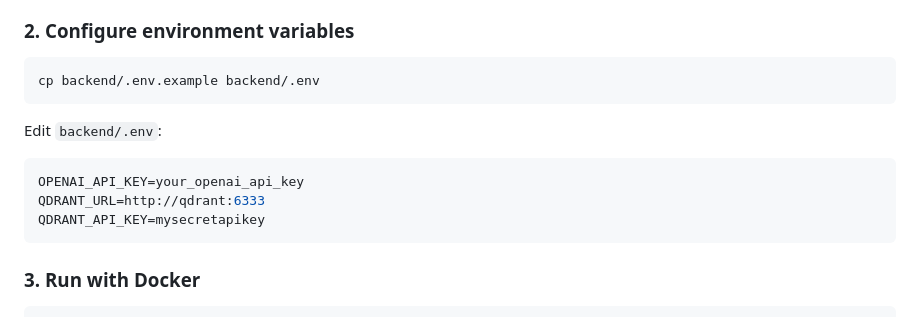
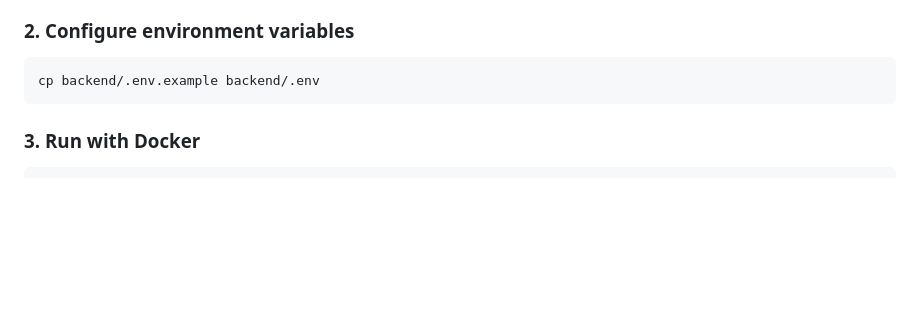
Before and after one commit to SURYA-S-A/shipment-intelligence, a Markdown page: README.md, the part around the change. GitHub-like rendering; blank space fills up the shorter version.

Commit message:
docs: Remove env configuration, it's already in .env.example

````diff
--- a/README.md
+++ b/README.md
@@ -197,14 +197,6 @@ cd shipment-intelligence
 cp backend/.env.example backend/.env
 ```
 
-Edit `backend/.env`:
-
-```env
-OPENAI_API_KEY=your_openai_api_key
-QDRANT_URL=http://qdrant:6333
-QDRANT_API_KEY=mysecretapikey
-```
-
 ### 3. Run with Docker
 
 ```bash
````
